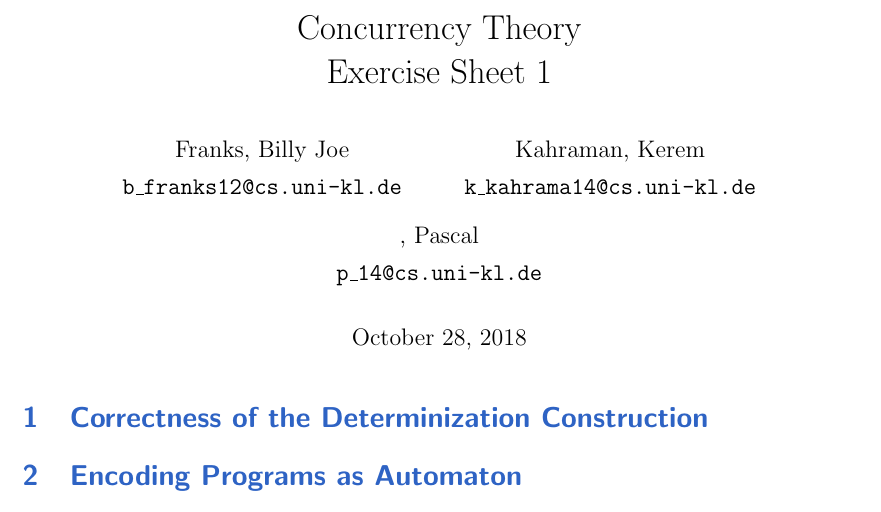
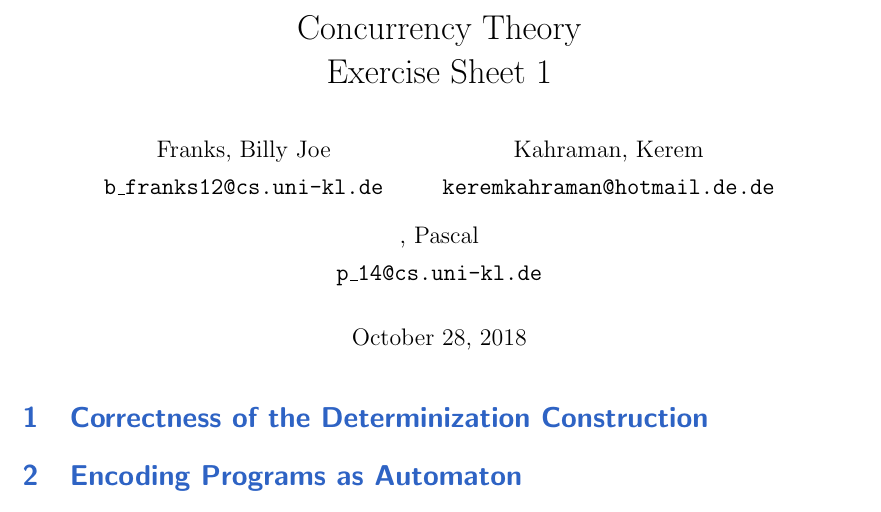
Before and after one commit to bjfranks/ConcRepo, a LaTeX document (1/root.tex): part of the page, cut so that both start at the same text. Compiled offline with pdfLaTeX.

Commit message:
Update root.tex

```diff
--- a/1/root.tex
+++ b/1/root.tex
@@ -69,7 +69,7 @@
 	\texttt{b\_franks12@cs.uni-kl.de}
 	\and
 	Kahraman, Kerem \\
-	\texttt{k\_kahrama14@cs.uni-kl.de}
+	\texttt{keremkahraman@hotmail.de.de}
 	\and
 	, Pascal \\
 	\texttt{p\_14@cs.uni-kl.de}
```
